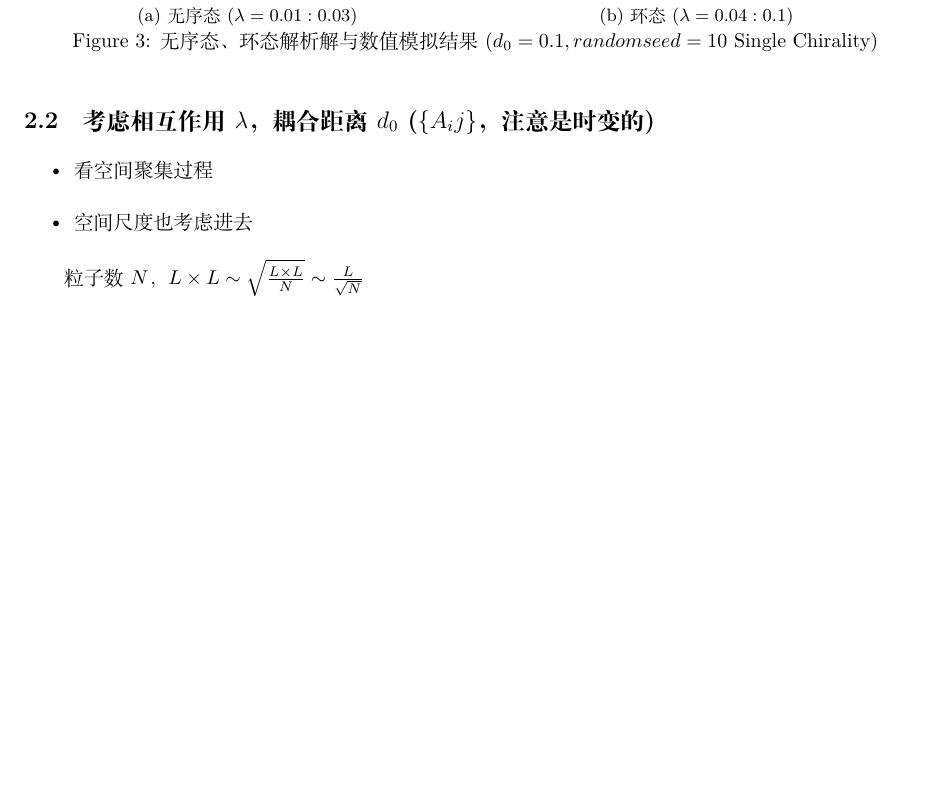
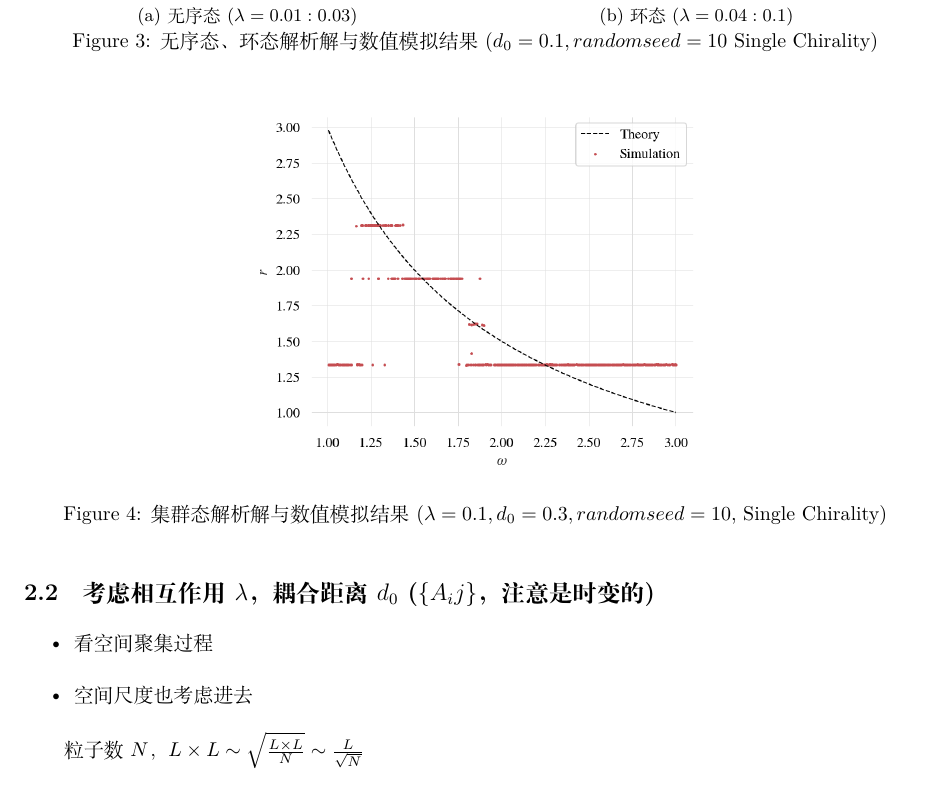
Before and after one commit to Than-Mark/ms-doc, a LaTeX document ([PJT_XYX] Spatial groups and cyclic oscillations/徐旖欣工作_陆羿辰总结汇报.tex): part of page 4 of 17, cut so that both start at the same text, the shorter picture padded with empty space. Compiled offline with XeLaTeX.

Commit message:
some update

```diff
--- a/[PJT_XYX] Spatial groups and cyclic oscillations/徐旖欣工作_陆羿辰总结汇报.tex
+++ b/[PJT_XYX] Spatial groups and cyclic oscillations/徐旖欣工作_陆羿辰总结汇报.tex
@@ -181,6 +181,15 @@ $$
 	\caption{无序态、环态解析解与数值模拟结果 ($d_0=0.1, random seed=10$ Single Chirality)}
 	\label{fig:fig21.2}
 \end{figure}
+
+% SwarmStateRadius.png
+\begin{figure}[H]
+	\centering
+	\includegraphics[width=0.5\textwidth]{./figs/SwarmStateRadius.png}
+	\caption{集群态解析解与数值模拟结果 ($\lambda=0.1, d_0=0.3, random seed=10$, Single Chirality)}
+	\label{fig:fig21.3}
+\end{figure}
+
 
 \subsection{考虑相互作用$\lambda$，耦合距离$d_0$ ($\{A_ij\}$，注意是时变的)}
 
```
Also changed, not shown: [PJT_XYX] Spatial groups and cyclic oscillations/figs/SwarmStateRadius.png (added), 4 other files.
